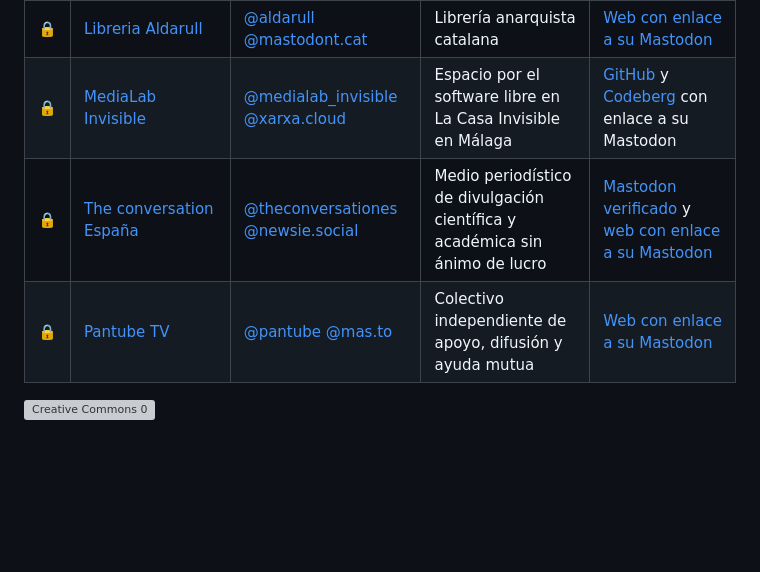
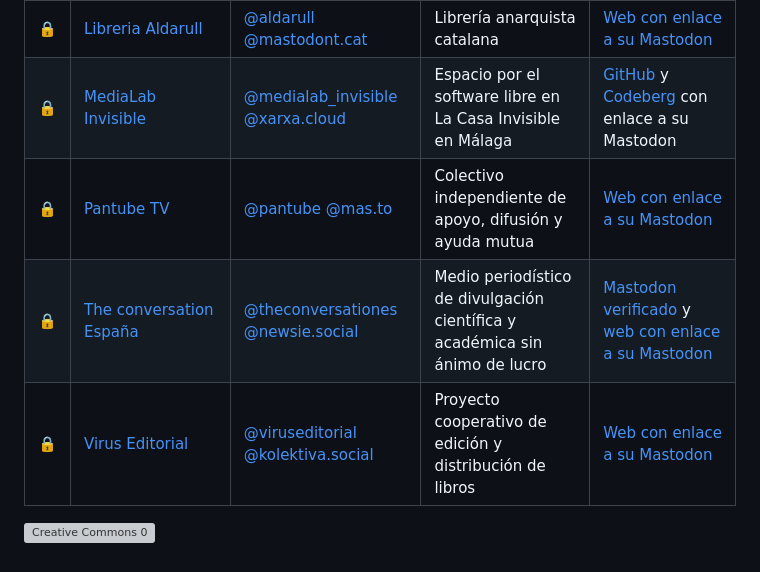
Before and after one commit to nepo-dev/spain-into-the-fediverse, a Markdown page: readme.md, the part around the change. Rendered like a GitHub page; blank space fills up the shorter version; grey boxes are pictures that could not be loaded.

Commit message:
Update readme.md
Add Virus Editorial

```diff
--- a/readme.md
+++ b/readme.md
@@ -42,8 +42,9 @@ Actualmente está mantenida por [Antimundo](https://antimundo.es/), intentando m
 | 🔒 | [Izquierda Unida](https://izquierdaunida.org/) | [@izquierda_unida @mastodon.social](https://mastodon.social/@izquierda_unida) | Federación de partidos políticos de izquierdas | [Mastodon verificado](https://mastodon.social/@izquierda_unida) y [web con enlace a su Mastodon](https://izquierdaunida.org/) |
 | 🔒 | [Libreria Aldarull](https://aldarull.org/) | [@aldarull @mastodont.cat](https://mastodont.cat/@aldarull) | Librería anarquista catalana | [Web con enlace a su Mastodon](https://aldarull.org/) |
 | 🔒 | [MediaLab Invisible](https://lainvisible.net/) | [@medialab_invisible @xarxa.cloud](https://xarxa.cloud/@medialab_invisible) | Espacio por el software libre en La Casa Invisible en Málaga | [GitHub](https://codeberg.org/medialab-invisible) y [Codeberg](https://codeberg.org/medialab-invisible) con enlace a su Mastodon |
+| 🔒 | [Pantube TV](https://pantube.tv/) | [@pantube @mas.to](https://mas.to/@pantube) | Colectivo independiente de apoyo, difusión y ayuda mutua | [Web con enlace a su Mastodon](https://pantube.tv/linktree/) |
 | 🔒 | [The conversation España](https://theconversation.com/es) | [@theconversationes @newsie.social](https://newsie.social/@theconversationes) | Medio periodístico de divulgación científica y académica sin ánimo de lucro | [Mastodon verificado](https://newsie.social/@theconversationes) y [web con enlace a su Mastodon](https://desdelamina.net/) |
-| 🔒 | [Pantube TV](https://pantube.tv/) | [@pantube @mas.to](https://mas.to/@pantube) | Colectivo independiente de apoyo, difusión y ayuda mutua | [Web con enlace a su Mastodon](https://pantube.tv/linktree/) |
+| 🔒 | [Virus Editorial](https://viruseditorial.net/) | [@viruseditorial @kolektiva.social](https://kolektiva.social/@viruseditorial) | Proyecto cooperativo de edición y distribución de libros | [Web con enlace a su Mastodon](https://kolektiva.social/@viruseditorial) |
 
 
 [![Creative Commons 0](https://upload.wikimedia.org/wikipedia/commons/4/43/CC_Zero_badge.svg)](https://creativecommons.org/publicdomain/zero/1.0/deed)
```
